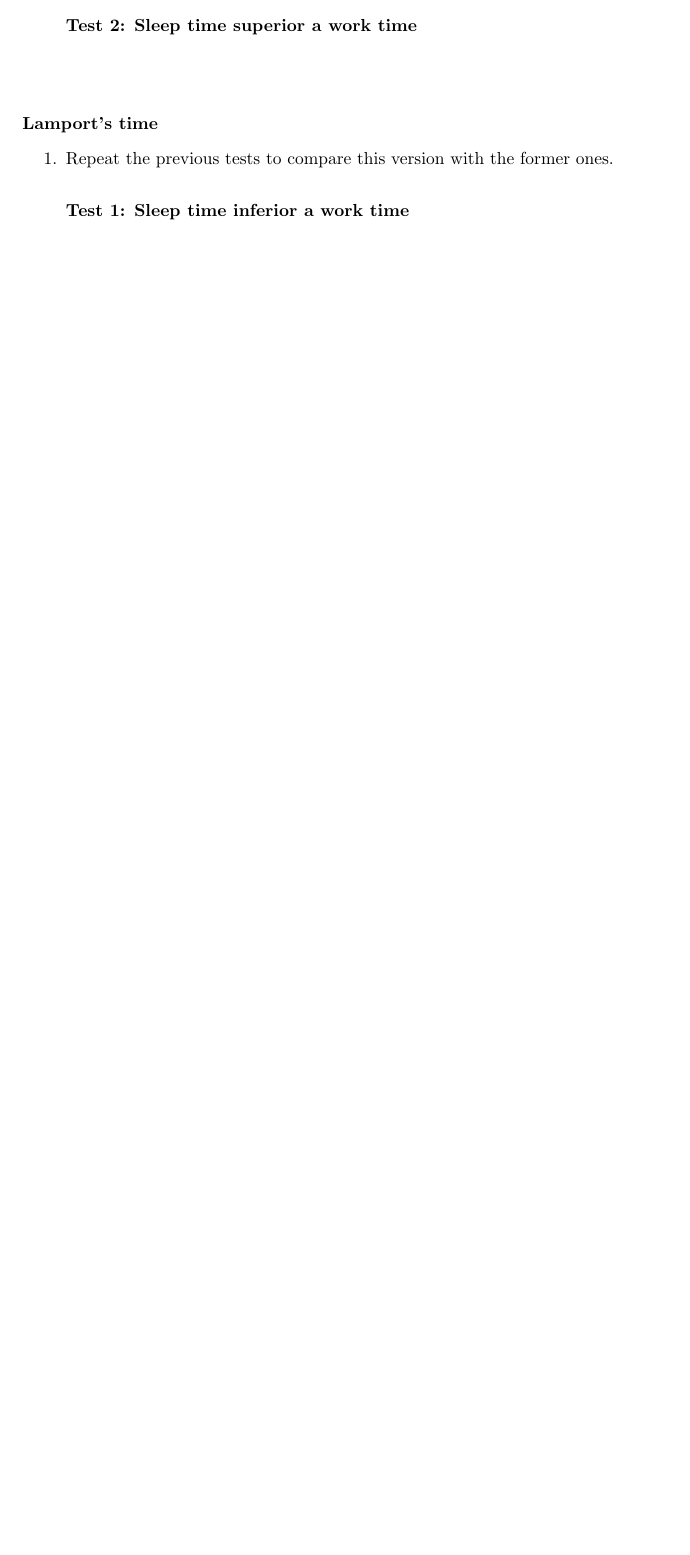
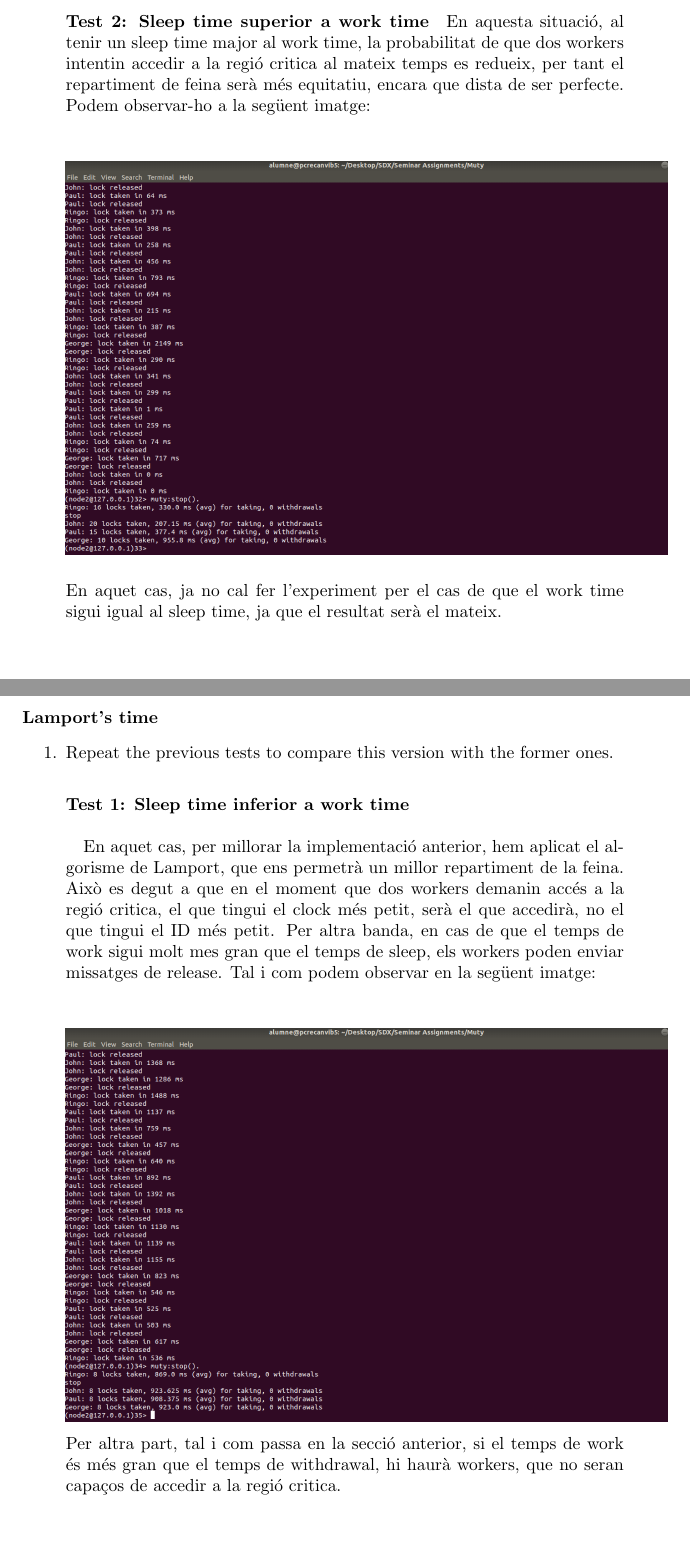
Before and after one commit to RAF3197/SDX, a LaTeX problem sheet (Seminar Assignments/Muty/Seminar-report/seminar-report-muty.tex): part of page 6 of 7 before the commit and two parts of pages 8 and 9 of 11 after it, the two joined at a grey line, cut so that both start at the same text, the shorter picture padded with empty space. Compiled offline with pdfLaTeX.

Commit message:
Tota la part de experiments
Tota la part de experiments feta i currada, en plan pepi :))

```diff
--- a/Seminar Assignments/Muty/Seminar-report/seminar-report-muty.tex
+++ b/Seminar Assignments/Muty/Seminar-report/seminar-report-muty.tex
@@ -52,4 +66,9 @@ En aquesta situació, a la llarga també ens podriem trobar amb deadlocks, encar
 \paragraph[bold]{Test 2: Sleep time superior a work time}
-\paragraph[bold]{Test 3: Sleep time i work time iguals}
+
+En aquesta situació, al tenir un sleep time major al work time, la probabilitat de que dos workers intentin accedir a la regió critica al mateix temps es redueix, per tant el repartiment de feina serà més equitatiu, encara que dista de ser perfecte. Podem observar-ho a la següent imatge:\\\\
+
+\includegraphics[width=\textwidth]{lock-2}
+\\\\En aquet cas, ja no cal fer l'experiment per el cas de que el work time sigui igual al sleep time, ja que el resultat serà el mateix.
+
 \end{enumerate}
 
@@ -56,6 +76,10 @@ En aquesta situació, a la llarga també ens podriem trobar amb deadlocks, encar
 \paragraph[bold]{Lamport’s time}
 \begin{enumerate}
 \item Repeat the previous tests to compare this version with the former ones.
-\paragraph[bold]{Test 1: Sleep time inferior a work time}
-\paragraph[bold]{Test 2: Sleep time superior a work time}
-\paragraph[bold]{Test 3: Sleep time i work time iguals}
+\paragraph[bold]{Test 1: Sleep time inferior a work time\\\\}
+En aquet cas, per millorar la implementació anterior, hem aplicat el algorisme de Lamport, que ens permetrà un millor repartiment de la feina.
+Això es degut a que en el moment que dos workers demanin accés a la regió critica, el que tingui el clock més petit, serà el que accedirà, no el que tingui el ID més petit. Per altra banda, en cas de que el temps de work sigui molt mes gran que el temps de sleep, els workers poden enviar missatges de release. Tal i com podem observar en la següent imatge:\\\\
+
+\includegraphics[width=\textwidth]{lamp-1}
+
+Per altra part, tal i com passa en la secció anterior, si el temps de work és més gran que el temps de withdrawal, hi haurà workers, que no seran capaços de accedir a la regió critica.
```
Also changed, not shown: Seminar Assignments/Muty/Seminar-report/Muty-work.png (added), Seminar Assignments/Muty/Seminar-report/lamp-1.png (added), Seminar Assignments/Muty/Seminar-report/lamp-2.png (added), Seminar Assignments/Muty/Seminar-report/lock-1.png (added), Seminar Assignments/Muty/Seminar-report/lock-2.png (added), Seminar Assignments/Muty/Seminar-report/seminar-report-muty.pdf, Seminar Assignments/Muty/Seminar-report/seminar-report-muty.tex (25 more changed lines), 3 other files.
